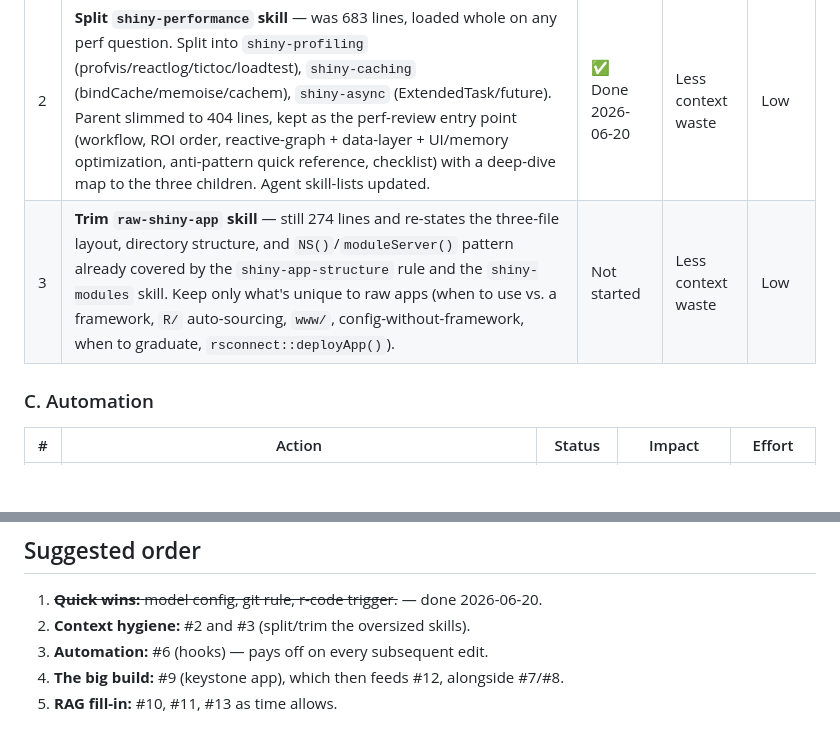
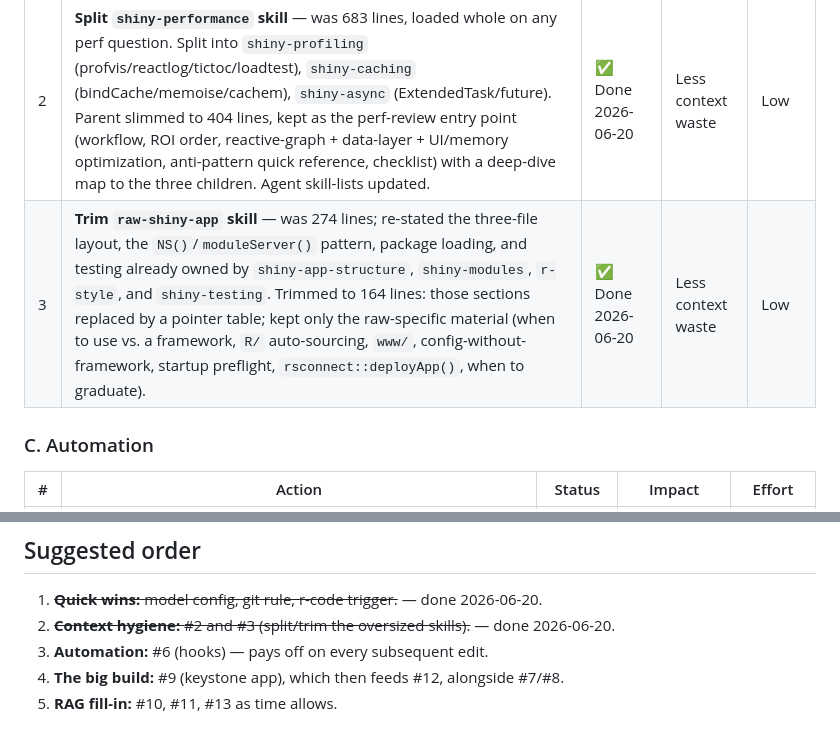
Before and after one commit to buddha2490/shiny-prep, a Markdown page: docs/shiny-dev-claude.md, 2 parts joined by grey strips. GitHub-like rendering; blank space fills up the shorter version.

Commit message:
chore(skills): trim raw-shiny-app to raw-specific content (backlog #3)
raw-shiny-app was 274 lines and re-stated material already owned elsewhere:
the three-file layout (shiny-app-structure rule), the NS()/moduleServer()
pattern and inter-module communication (shiny-modules skill), package loading
(r-style rule), and testing (shiny-testing skill). Replace those sections with
a pointer table and keep only what is unique to framework-less apps:

- when to use raw Shiny vs. a framework, and when to graduate
- R/ auto-sourcing (the alphabetical, no-manifest ordering gotcha)
- www/ static assets, config without a framework
- startup preflight (references examples/05 utils_preflight.R)
- rsconnect::deployApp()

274 -> 164 lines, no content lost (the trimmed topics are linked, not deleted).

Co-Authored-By: Claude Opus 4.8 (1M context) <noreply@anthropic.com>

```diff
--- a/docs/shiny-dev-claude.md
+++ b/docs/shiny-dev-claude.md
@@ -53,7 +53,7 @@ shipped:
 | # | Action | Status | Impact | Effort |
 |---|--------|--------|--------|--------|
 | 2 | **Split `shiny-performance` skill** — was 683 lines, loaded whole on any perf question. Split into `shiny-profiling` (profvis/reactlog/tictoc/loadtest), `shiny-caching` (bindCache/memoise/cachem), `shiny-async` (ExtendedTask/future). Parent slimmed to 404 lines, kept as the perf-review entry point (workflow, ROI order, reactive-graph + data-layer + UI/memory optimization, anti-pattern quick reference, checklist) with a deep-dive map to the three children. Agent skill-lists updated. | ✅ Done 2026-06-20 | Less context waste | Low |
-| 3 | **Trim `raw-shiny-app` skill** — still 274 lines and re-states the three-file layout, directory structure, and `NS()`/`moduleServer()` pattern already covered by the `shiny-app-structure` rule and the `shiny-modules` skill. Keep only what's unique to raw apps (when to use vs. a framework, `R/` auto-sourcing, `www/`, config-without-framework, when to graduate, `rsconnect::deployApp()`). | Not started | Less context waste | Low |
+| 3 | **Trim `raw-shiny-app` skill** — was 274 lines; re-stated the three-file layout, the `NS()`/`moduleServer()` pattern, package loading, and testing already owned by `shiny-app-structure`, `shiny-modules`, `r-style`, and `shiny-testing`. Trimmed to 164 lines: those sections replaced by a pointer table; kept only the raw-specific material (when to use vs. a framework, `R/` auto-sourcing, `www/`, config-without-framework, startup preflight, `rsconnect::deployApp()`, when to graduate). | ✅ Done 2026-06-20 | Less context waste | Low |
 
 ### C. Automation
 
@@ -83,7 +83,7 @@ shipped:
 ## Suggested order
 
 1. ~~**Quick wins:** model config, git rule, r-code trigger.~~ — done 2026-06-20.
-2. **Context hygiene:** #2 and #3 (split/trim the oversized skills).
+2. ~~**Context hygiene:** #2 and #3 (split/trim the oversized skills).~~ — done 2026-06-20.
 3. **Automation:** #6 (hooks) — pays off on every subsequent edit.
 4. **The big build:** #9 (keystone app), which then feeds #12, alongside #7/#8.
 5. **RAG fill-in:** #10, #11, #13 as time allows.
```
Also changed, not shown: 1 other file.
